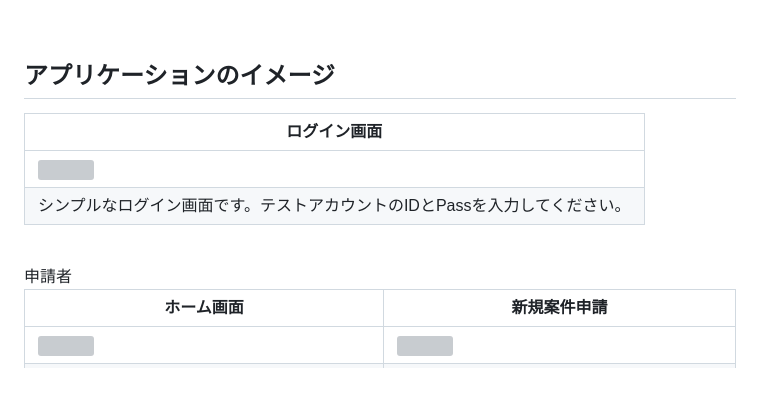
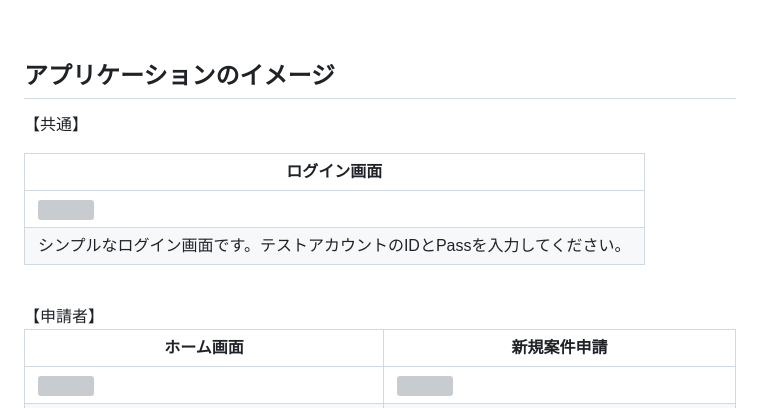
Before and after one commit to kk-watanabe/managerproject, a Markdown page: README.md, the part around the change. GitHub-like rendering; blank space fills up the shorter version; grey boxes are pictures that could not be loaded.

Commit message:
Update application images section in README

```diff
--- a/README.md
+++ b/README.md
@@ -49,13 +49,15 @@ http://13.192.197.156/
 <br>
 
 ## アプリケーションのイメージ
+【共通】
+
 |ログイン画面|
 |-----------|
 |<img src="https://i.imgur.com/Zo0vkRI.png" width="500">|
 |シンプルなログイン画面です。テストアカウントのIDとPassを入力してください。|
 
 <br>
-申請者
+【申請者】
 
 |ホーム画面|新規案件申請|
 |---|---|
```
